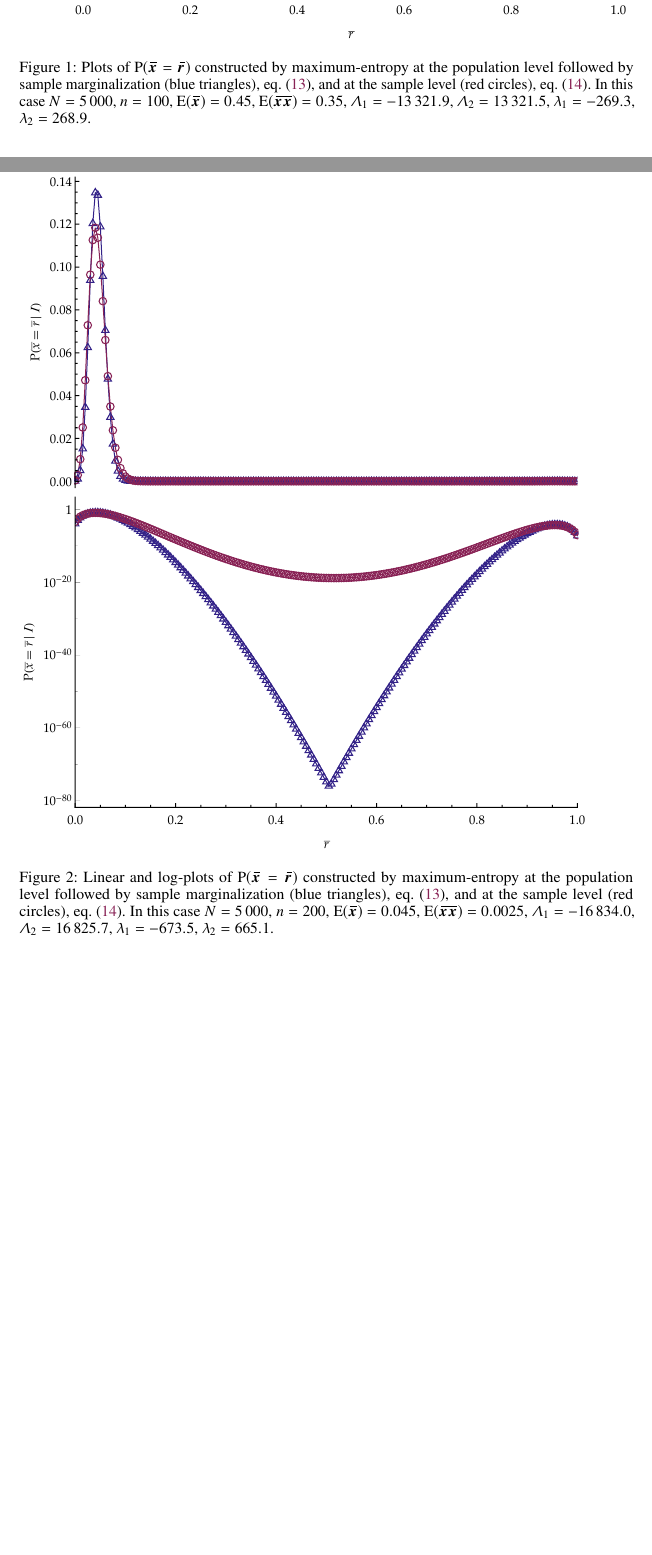
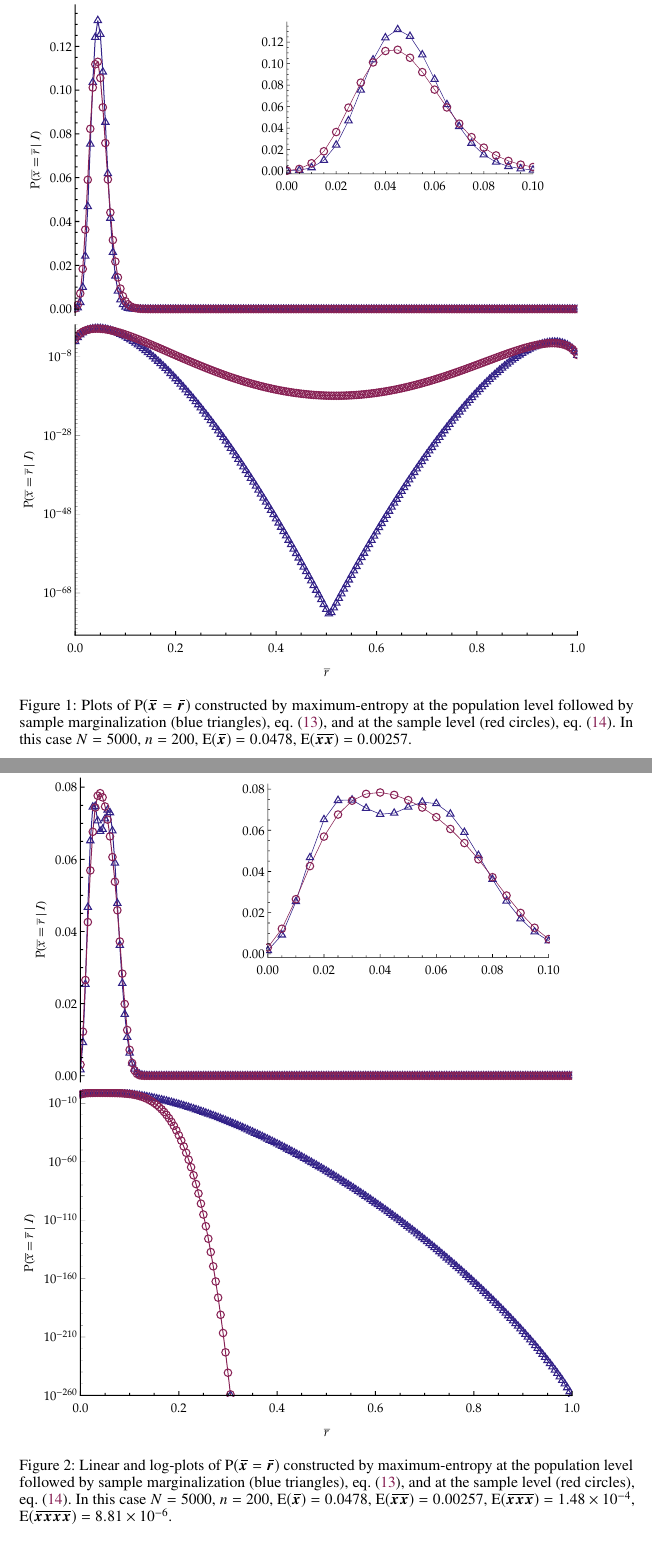
Before and after one commit to pglpm/maxNt, a LaTeX paper (maxNt.tex): two parts of pages 5 and 6 of 17 before the commit and two parts of pages 6 and 7 of 17 after it, joined at a grey line, cut at the place of the change, the shorter picture padded with empty space. The pictures show the PDF file maxNt.pdf that the author committed with the source.

```diff
--- a/maxNt.tex
+++ b/maxNt.tex
@@ -963,27 +963,26 @@
 %\begin{wrapfigure}{r}{0.5\linewidth}
 \begin{figure}[!t]
 \centering
-\includegraphics[width=0.99\linewidth]{different_maxent_pop_sample_100.pdf}%
+\includegraphics[width=0.99\linewidth]{different_maxent_pop_sample_200_realdata_2mom.pdf}%
 \caption{Plots of $\p(\yxs = \yrs)$ constructed by \me\ at the population
   level followed by sample marginalization (blue triangles),
   \eqn~\eqref{eq:full_pop_av_example_ME_marg}, and at the sample level (red
-  circles), \eqn~\eqref{eq:sample_av_example_ME}. In this case $N=5\,000$,
-  $n=100$, $\expe{\yxs}=0.45$, $\expe{\yxxs}=0.35$, $\yL_1 = -13\,321.9$,
-  $\yL_2 = 13\,321.5$, $\yl_1=-269.3$, $\yl_2 = 268.9$.}
+  circles), \eqn~\eqref{eq:sample_av_example_ME}. In this case $N=5000$,
+  $n=200$, $\expe{\yxs}=0.0478$, $\expe{\yxxs}=0.00257$.}
 \label{fig:diff_maxent_pop_sample}
 \end{figure}%maxent_pop_or_sample.nb
 % \end{wrapfigure}
 \begin{figure}[!t]
 \centering
-\includegraphics[width=0.99\linewidth]{different_maxent_pop_sample_200_realdata_both.pdf}
+\includegraphics[width=0.99\linewidth]{different_maxent_pop_sample_200_realdata_4mom.pdf}
 %
 \caption{Linear and log-plots of $\p(\yxs = \yrs)$ constructed by \me\ at
   the population level followed by sample marginalization (blue triangles),
   \eqn~\eqref{eq:full_pop_av_example_ME_marg}, and at the sample level (red
-  circles), \eqn~\eqref{eq:sample_av_example_ME}. In this case $N=5\,000$,
-  $n=200$, $\expe{\yxs}=0.045$, $\expe{\yxxs}=0.0025$,
-  $\yL_1 = -16\,834.0$, $\yL_2 = 16\,825.7$, $\yl_1=-673.5$,
-  $\yl_2 = 665.1$.}
+  circles), \eqn~\eqref{eq:sample_av_example_ME}. In this case $N=5000$,
+  $n=200$, $\expe{\yxs}=0.0478$, $\expe{\yxxs}=0.00257$,
+  $\expe{\sav{\yx\yx\yx}}=1.48\times10^{-4}$,
+  $\expe{\sav{\yx\yx\yx\yx}}=8.81\times 10^{-6}$.}
 \label{fig:diff_maxent_pop_sample_realdata}
 \end{figure}%maxent_pop_or_sample.nb
 
@@ -993,7 +992,7 @@
 $n=100$, $c_1=0.45$, $c_2=0.35$. The two distributions have slightly
 different modes and the one obtained from \me\ at the population level is
 more peaked. Another example is shown in
-\fig~\ref{fig:diff_maxent_pop_sample_realdata}, for $N=5\,000$, $n=200$,
+\fig~\ref{fig:diff_maxent_pop_sample_realdata}, for $N=5000$, $n=200$,
 and neurobiologically more realistic constraints $c_1=0.045$, $c_2=0.0025$
 \cite{rostamietal2016}. The discrepancy is maybe not as large as in the
 previous example, but the tails of the distributions are still very
@@ -1050,7 +1049,7 @@
   \me\ at the population level followed by sample marginalization (blue
   triangles), and at the sample level (red circles). The constraints are
   the same in either case: $\expe{\yxs \|\yH}=0.045$,
-  $\expe{\yxxs \|\yH}=0.0025$, and $N=5\,000$, $n=200$.}
+  $\expe{\yxxs \|\yH}=0.0025$, and $N=5000$, $n=200$.}
 \label{fig:diff_maxent_pop_sample_realdata}
 \end{figure}%maxent_pop_or_sample.nb
 The second is that
```
Also changed, not shown: different_maxent_pop_sample_200_realdata_2mom.pdf (added), different_maxent_pop_sample_200_realdata_4mom.pdf (added), maxNt.pdf, maxNt.tex (10 more changed lines).
